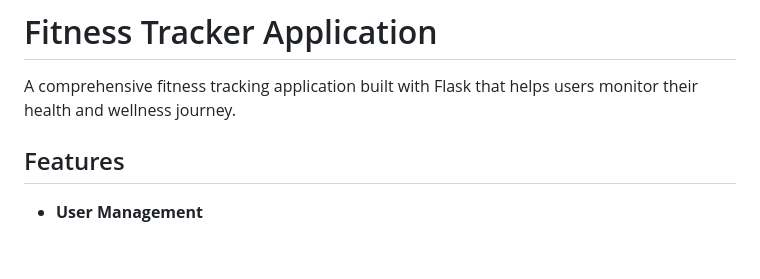
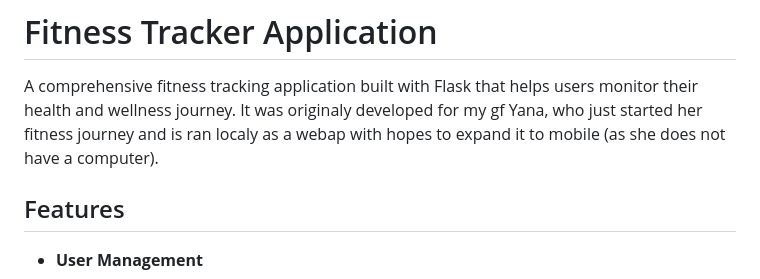
Before and after one commit to konst-ac/fitness_tracker, a Markdown page: README.md, the part around the change. GitHub-like rendering; blank space fills up the shorter version.

```diff
--- a/README.md
+++ b/README.md
@@ -1,6 +1,7 @@
 # Fitness Tracker Application
 
 A comprehensive fitness tracking application built with Flask that helps users monitor their health and wellness journey.
+It was originaly developed for my gf Yana, who just started her fitness journey and is ran localy as a webap with hopes to expand it to mobile (as she does not have a computer).
 
 ## Features
 
```
